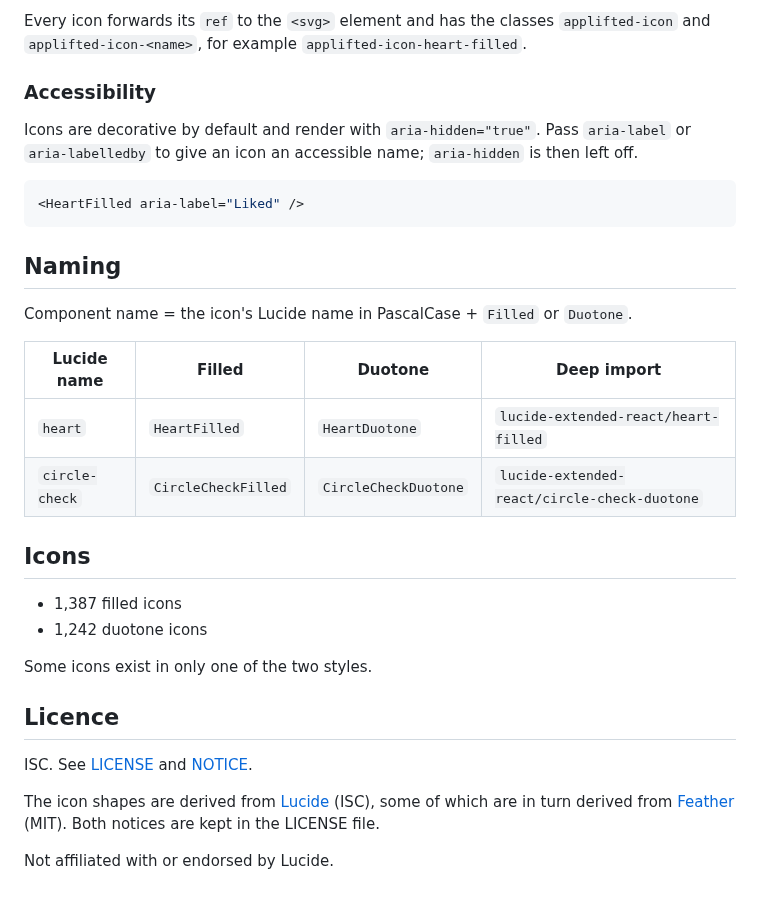
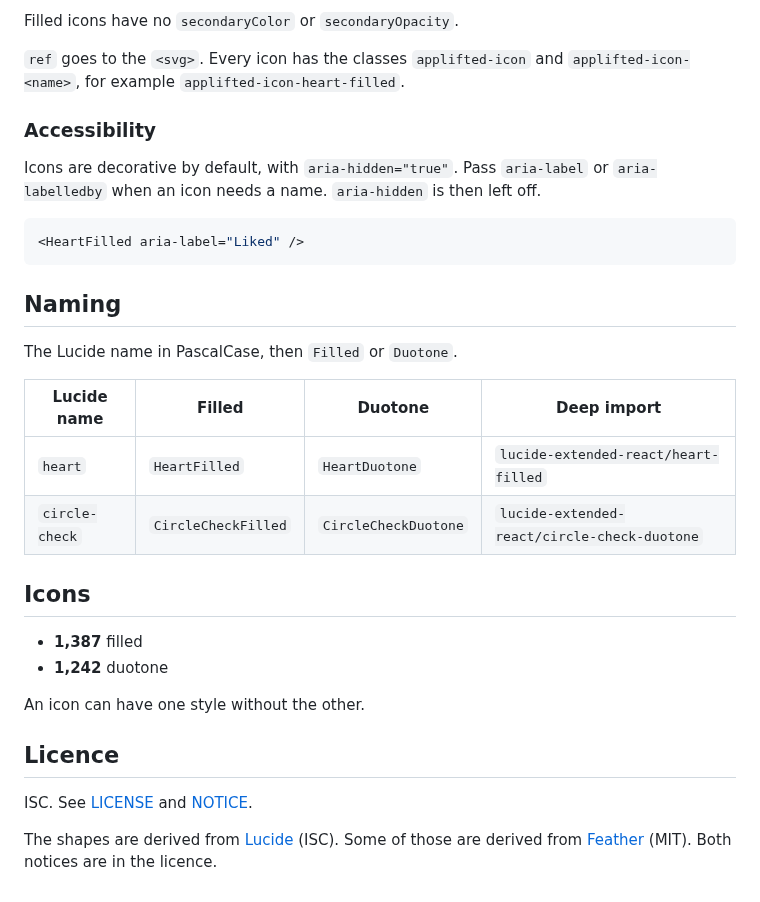
Before and after one commit to applifted/lucide-extended, a Markdown page: README.md, the part around one of its changes. GitHub-like rendering.

````diff
--- a/README.md
+++ b/README.md
@@ -70,9 +66,11 @@ Filled icons do not accept `secondaryColor` or `secondaryOpacity`.
 
-Every icon forwards its `ref` to the `<svg>` element and has the classes `applifted-icon` and `applifted-icon-<name>`, for example `applifted-icon-heart-filled`.
+Filled icons have no `secondaryColor` or `secondaryOpacity`.
+
+`ref` goes to the `<svg>`. Every icon has the classes `applifted-icon` and `applifted-icon-<name>`, for example `applifted-icon-heart-filled`.
 
 ### Accessibility
 
-Icons are decorative by default and render with `aria-hidden="true"`. Pass `aria-label` or `aria-labelledby` to give an icon an accessible name; `aria-hidden` is then left off.
+Icons are decorative by default, with `aria-hidden="true"`. Pass `aria-label` or `aria-labelledby` when an icon needs a name. `aria-hidden` is then left off.
 
 ```tsx
 <HeartFilled aria-label="Liked" />
@@ -80,7 +78,7 @@ Icons are decorative by default and render with `aria-hidden="true"`. Pass `aria
 
 ## Naming
 
-Component name = the icon's Lucide name in PascalCase + `Filled` or `Duotone`.
+The Lucide name in PascalCase, then `Filled` or `Duotone`.
 
 | Lucide name | Filled | Duotone | Deep import |
 | --- | --- | --- | --- |
@@ -89,15 +87,13 @@ Component name = the icon's Lucide name in PascalCase + `Filled` or `Duotone`.
 
 ## Icons
 
-- 1,387 filled icons
-- 1,242 duotone icons
+- **1,387** filled
+- **1,242** duotone
 
-Some icons exist in only one of the two styles.
+An icon can have one style without the other.
 
 ## Licence
 
 ISC. See [LICENSE](./LICENSE) and [NOTICE](./NOTICE).
 
-The icon shapes are derived from [Lucide](https://github.com/lucide-icons/lucide) (ISC), some of which are in turn derived from [Feather](https://github.com/feathericons/feather) (MIT). Both notices are kept in the LICENSE file.
-
-Not affiliated with or endorsed by Lucide.
+The shapes are derived from [Lucide](https://github.com/lucide-icons/lucide) (ISC). Some of those are derived from [Feather](https://github.com/feathericons/feather) (MIT). Both notices are in the licence.
````
Also changed, not shown: other parts of README.md (+15 -19 lines), .github/assets/cover.png (added).
